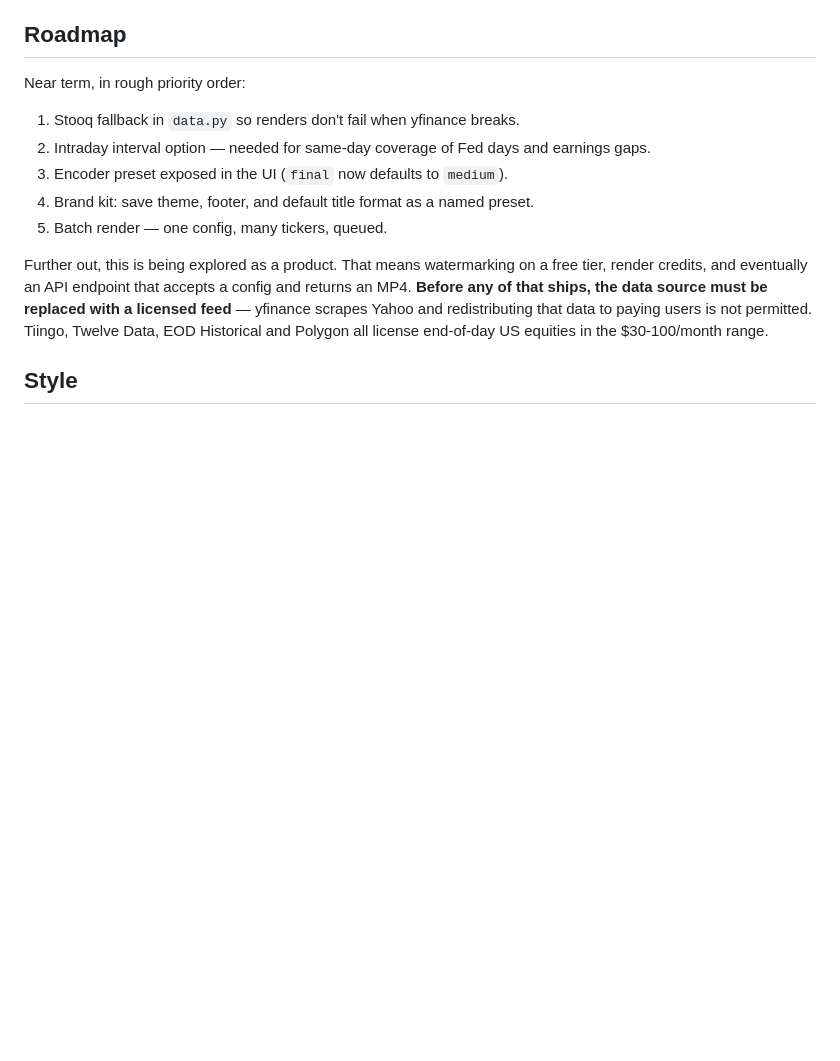
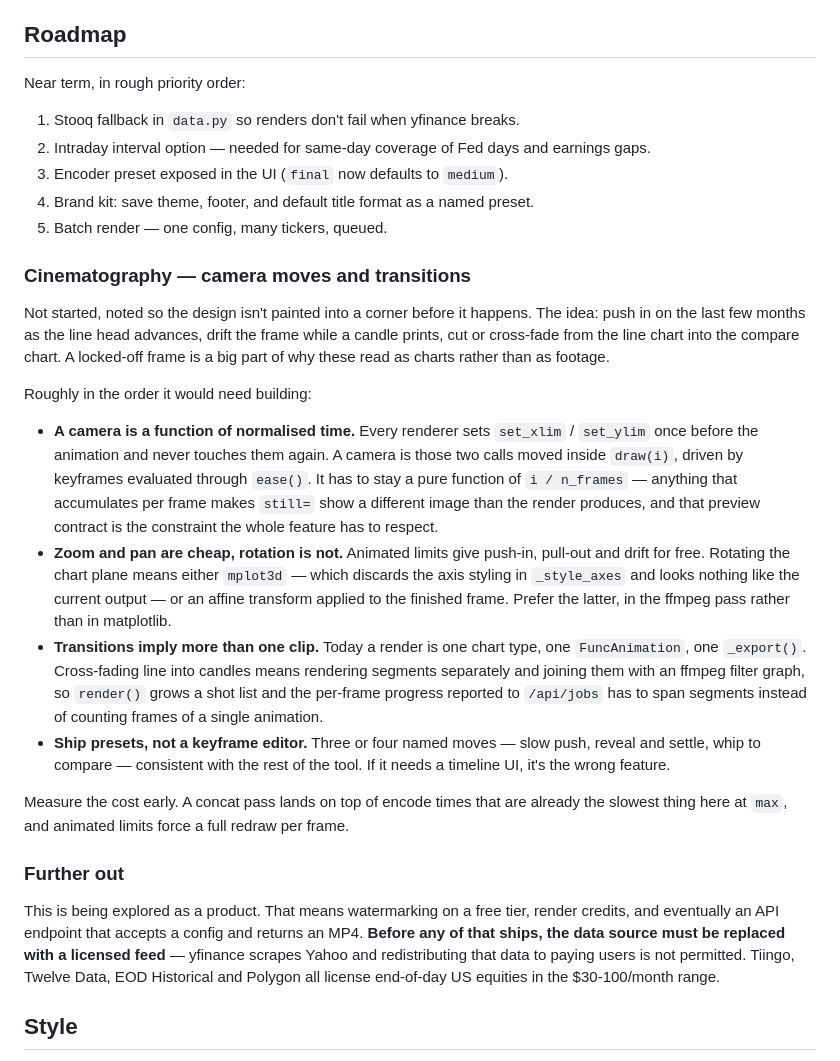
Before and after one commit to on4our/Rolltape, a Markdown page: CLAUDE.md, the part around the change. Rendered like a GitHub page; blank space fills up the shorter version.

Commit message:
Note cinematography (camera moves and transitions) on the roadmap
Records the constraints a future camera system has to work within, so nothing
gets painted into a corner before it is built: camera state must be a pure
function of normalised time or `still=` previews diverge from the render,
rotation needs a post-render affine rather than mplot3d, and transitions turn
a render from one FuncAnimation into a shot list that job progress has to span.

Also adds a "Further out" heading so the product paragraph isn't swallowed by
the new subsection.

```diff
--- a/CLAUDE.md
+++ b/CLAUDE.md
@@ -105,7 +105,41 @@ Near term, in rough priority order:
 4. Brand kit: save theme, footer, and default title format as a named preset.
 5. Batch render — one config, many tickers, queued.
 
-Further out, this is being explored as a product. That means watermarking on a free tier,
+### Cinematography — camera moves and transitions
+
+Not started, noted so the design isn't painted into a corner before it happens. The idea:
+push in on the last few months as the line head advances, drift the frame while a candle
+prints, cut or cross-fade from the line chart into the compare chart. A locked-off frame
+is a big part of why these read as charts rather than as footage.
+
+Roughly in the order it would need building:
+
+- **A camera is a function of normalised time.** Every renderer sets `set_xlim` /
+  `set_ylim` once before the animation and never touches them again. A camera is those
+  two calls moved inside `draw(i)`, driven by keyframes evaluated through `ease()`. It
+  has to stay a pure function of `i / n_frames` — anything that accumulates per frame
+  makes `still=` show a different image than the render produces, and that preview
+  contract is the constraint the whole feature has to respect.
+- **Zoom and pan are cheap, rotation is not.** Animated limits give push-in, pull-out
+  and drift for free. Rotating the chart plane means either `mplot3d` — which discards
+  the axis styling in `_style_axes` and looks nothing like the current output — or an
+  affine transform applied to the finished frame. Prefer the latter, in the ffmpeg pass
+  rather than in matplotlib.
+- **Transitions imply more than one clip.** Today a render is one chart type, one
+  `FuncAnimation`, one `_export()`. Cross-fading line into candles means rendering
+  segments separately and joining them with an ffmpeg filter graph, so `render()` grows
+  a shot list and the per-frame progress reported to `/api/jobs` has to span segments
+  instead of counting frames of a single animation.
+- **Ship presets, not a keyframe editor.** Three or four named moves — slow push, reveal
+  and settle, whip to compare — consistent with the rest of the tool. If it needs a
+  timeline UI, it's the wrong feature.
+
+Measure the cost early. A concat pass lands on top of encode times that are already the
+slowest thing here at `max`, and animated limits force a full redraw per frame.
+
+### Further out
+
+This is being explored as a product. That means watermarking on a free tier,
 render credits, and eventually an API endpoint that accepts a config and returns an MP4.
 **Before any of that ships, the data source must be replaced with a licensed feed** —
 yfinance scrapes Yahoo and redistributing that data to paying users is not permitted.
```
